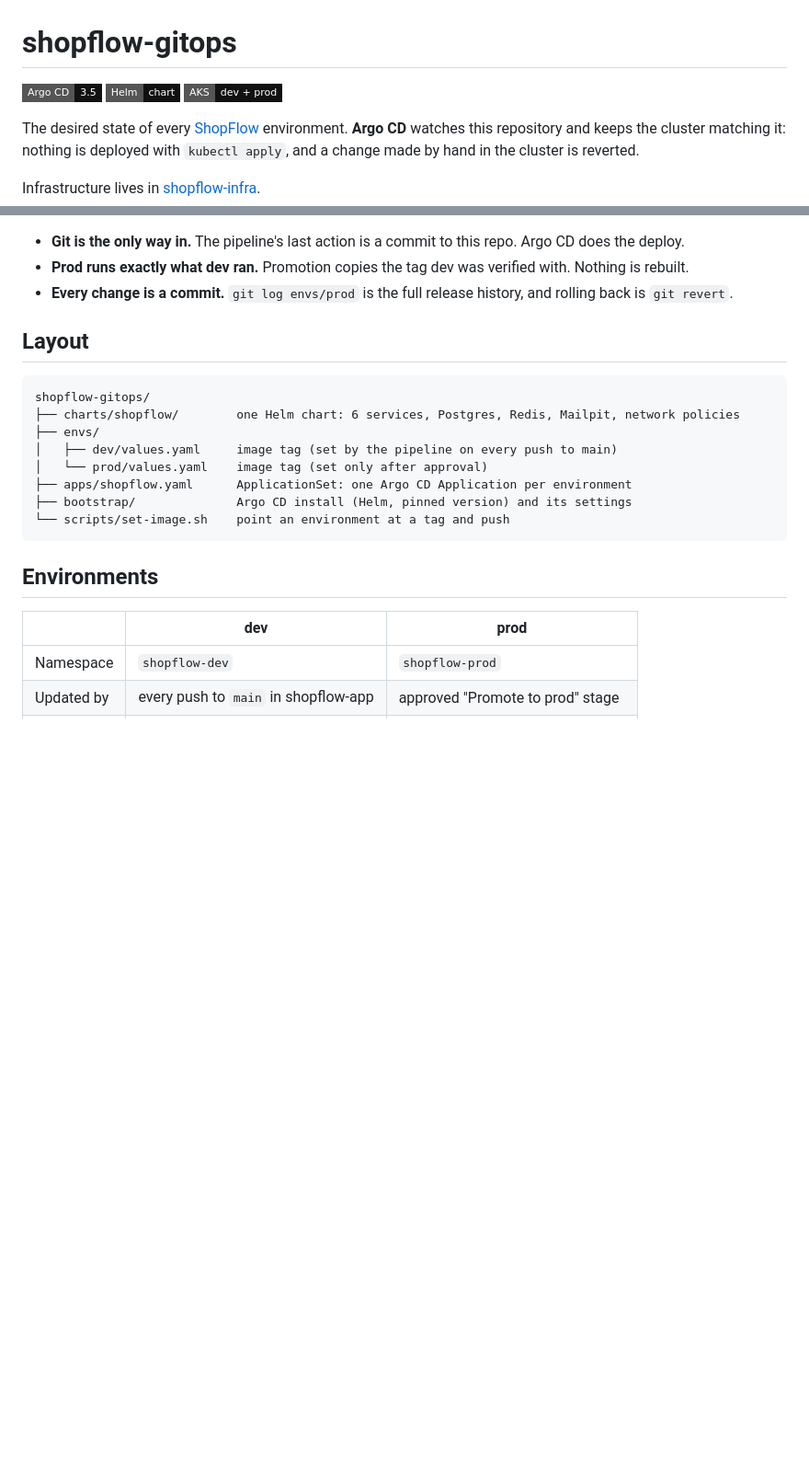
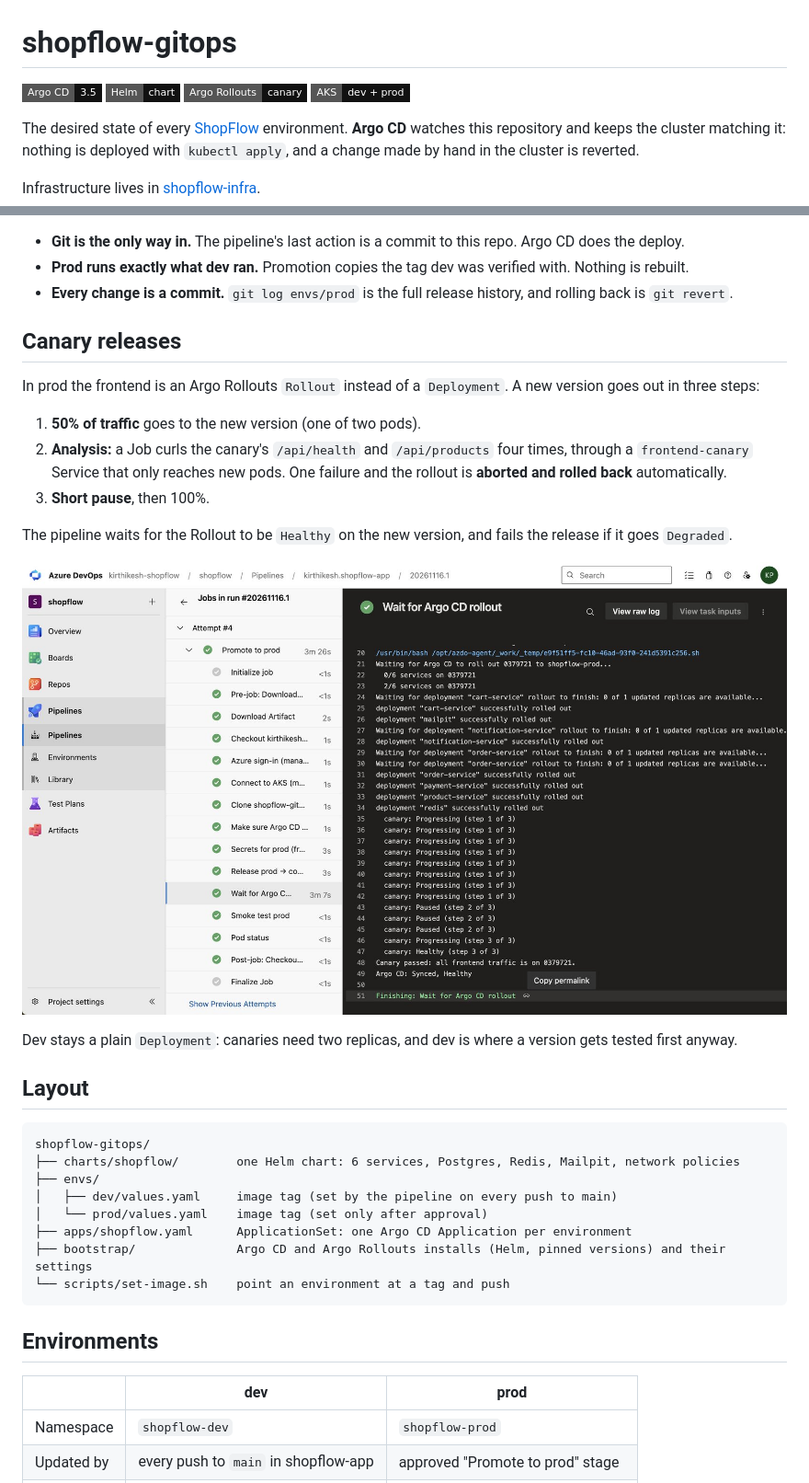
Before and after one commit to kirthikesh/shopflow-gitops, a Markdown page: README.md, 2 parts joined by grey strips. Shown at 92% size. Drawn GitHub-style; pictures changed too: docs/images/canary-rollout.jpg (added); badges without logos; blank space fills up the shorter version.

Commit message:
docs: screenshots from the last live release, canary section

````diff
--- a/README.md
+++ b/README.md
@@ -2,6 +2,7 @@
 
 ![Argo CD](https://img.shields.io/badge/Argo_CD-3.5-111?style=flat-square&logo=argo&logoColor=white)
 ![Helm](https://img.shields.io/badge/Helm-chart-111?style=flat-square&logo=helm&logoColor=white)
+![Argo Rollouts](https://img.shields.io/badge/Argo_Rollouts-canary-111?style=flat-square&logo=argo&logoColor=white)
 ![AKS](https://img.shields.io/badge/AKS-dev_+_prod-111?style=flat-square&logo=kubernetes&logoColor=white)
 
 The desired state of every [ShopFlow](https://github.com/kirthikesh/shopflow-app) environment.
@@ -29,6 +31,20 @@ flowchart LR
 - **Git is the only way in.** The pipeline's last action is a commit to this repo. Argo CD does the deploy.
 - **Prod runs exactly what dev ran.** Promotion copies the tag dev was verified with. Nothing is rebuilt.
 - **Every change is a commit.** `git log envs/prod` is the full release history, and rolling back is `git revert`.
+
+## Canary releases
+
+In prod the frontend is an Argo Rollouts `Rollout` instead of a `Deployment`. A new version goes out in three steps:
+
+1. **50% of traffic** goes to the new version (one of two pods).
+2. **Analysis:** a Job curls the canary's `/api/health` and `/api/products` four times, through a `frontend-canary` Service that only reaches new pods. One failure and the rollout is **aborted and rolled back** automatically.
+3. **Short pause**, then 100%.
+
+The pipeline waits for the Rollout to be `Healthy` on the new version, and fails the release if it goes `Degraded`.
+
+![Prod release: the canary passes its health check and takes all traffic](docs/images/canary-rollout.jpg)
+
+Dev stays a plain `Deployment`: canaries need two replicas, and dev is where a version gets tested first anyway.
 
 ## Layout
 
@@ -39,7 +55,7 @@ shopflow-gitops/
 │   ├── dev/values.yaml     image tag (set by the pipeline on every push to main)
 │   └── prod/values.yaml    image tag (set only after approval)
 ├── apps/shopflow.yaml      ApplicationSet: one Argo CD Application per environment
-├── bootstrap/              Argo CD install (Helm, pinned version) and its settings
+├── bootstrap/              Argo CD and Argo Rollouts installs (Helm, pinned versions) and their settings
 └── scripts/set-image.sh    point an environment at a tag and push
 ```
 
````
Also changed, not shown: other parts of README.md (+4 -1 lines), docs/images/app-pipeline.jpg (added).
